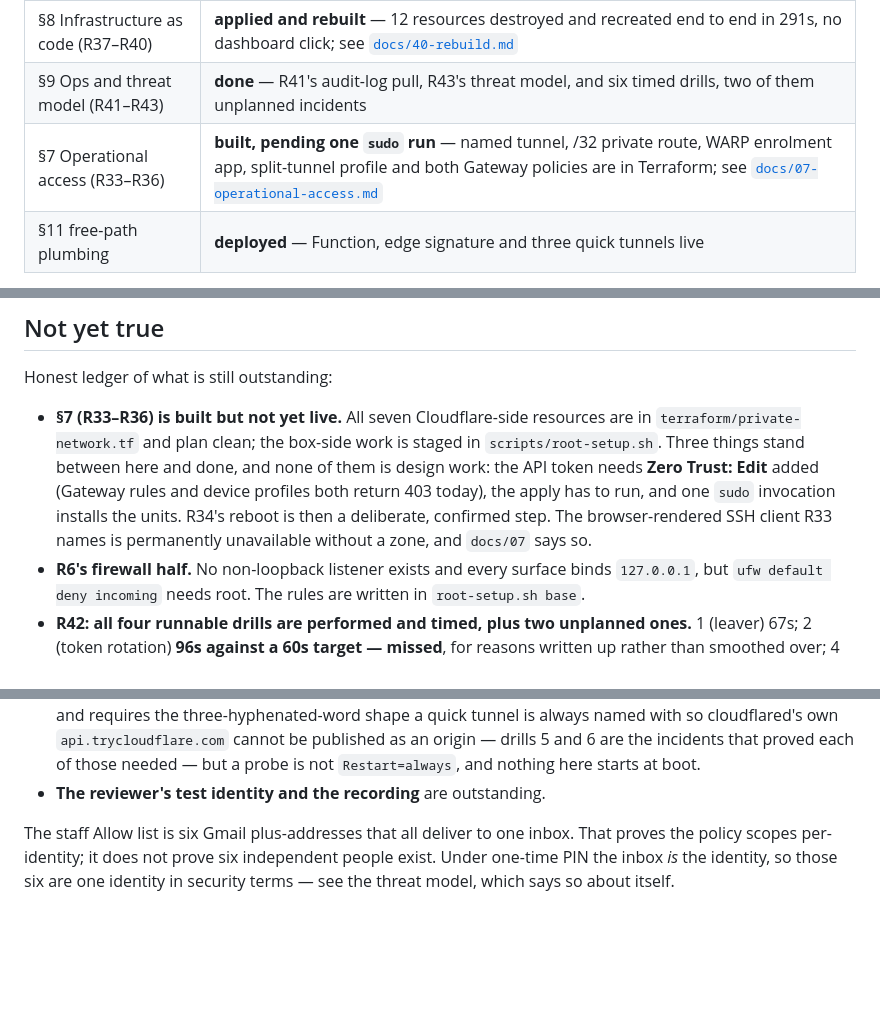
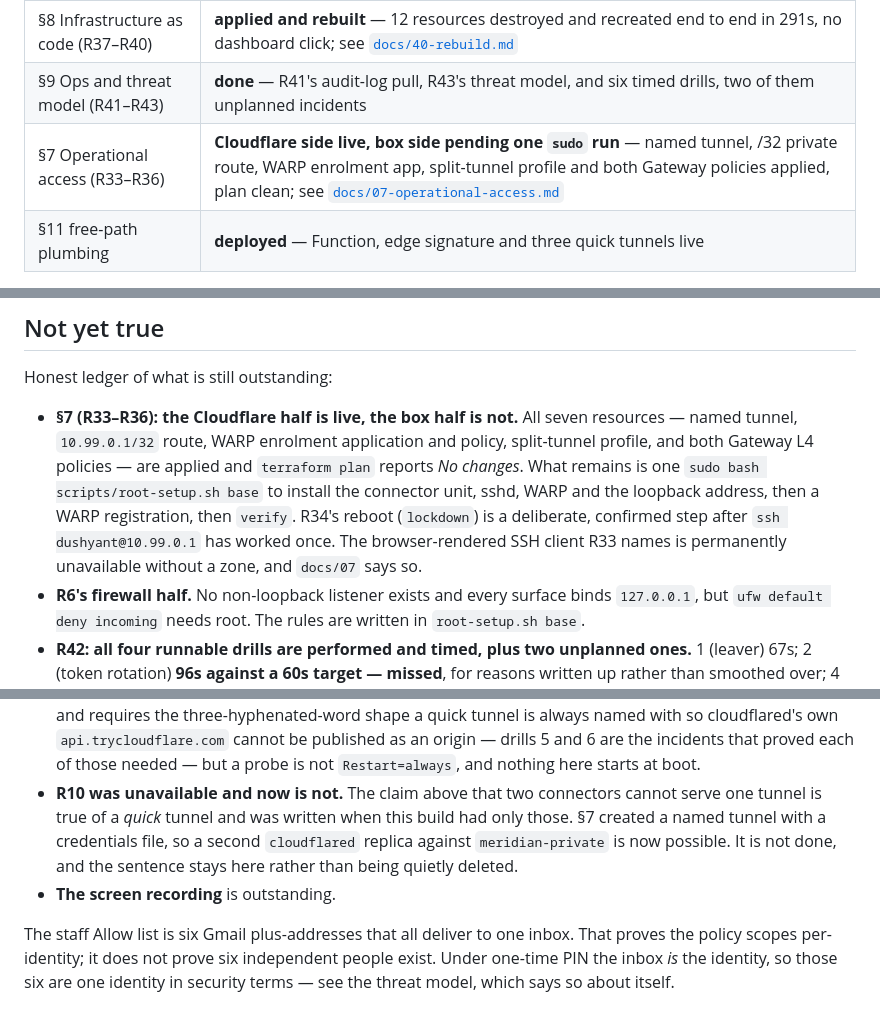
Before and after one commit to DushyantRajpurohit/meridian-build, a Markdown page: README.md, 3 parts joined by grey strips. Rendered like a GitHub page; blank space fills up the shorter version.

Commit message:
README: the §7 ledger was describing a state two commits old
The token scope and the apply are done; only the box side is outstanding. Also
records that R10 became possible when §7 created a named tunnel, rather than
deleting the sentence that said it was not.

Co-Authored-By: Claude Opus 5 <noreply@anthropic.com>
Claude-Session: https://claude.ai/code/session_01TobP5eFibvMhDgZARiWWsQ

```diff
--- a/README.md
+++ b/README.md
@@ -21,7 +21,7 @@ it and R24 has a live bypass to close, and the origin sits behind a public
 | §6 Public surface (R29–R32) | **live** — rate limit, user-agent rule and Turnstile all firing at the edge |
 | §8 Infrastructure as code (R37–R40) | **applied and rebuilt** — 12 resources destroyed and recreated end to end in 291s, no dashboard click; see [`docs/40-rebuild.md`](docs/40-rebuild.md) |
 | §9 Ops and threat model (R41–R43) | **done** — R41's audit-log pull, R43's threat model, and six timed drills, two of them unplanned incidents |
-| §7 Operational access (R33–R36) | **built, pending one `sudo` run** — named tunnel, /32 private route, WARP enrolment app, split-tunnel profile and both Gateway policies are in Terraform; see [`docs/07-operational-access.md`](docs/07-operational-access.md) |
+| §7 Operational access (R33–R36) | **Cloudflare side live, box side pending one `sudo` run** — named tunnel, /32 private route, WARP enrolment app, split-tunnel profile and both Gateway policies applied, plan clean; see [`docs/07-operational-access.md`](docs/07-operational-access.md) |
 | §11 free-path plumbing | **deployed** — Function, edge signature and three quick tunnels live |
 
 **38 tests green** on Node 24, none of which need a Cloudflare account.
@@ -370,13 +370,14 @@ TTL and no client-IP restriction (this box is on a hotspot with a changing addre
 
 Honest ledger of what is still outstanding:
 
-- **§7 (R33–R36) is built but not yet live.** All seven Cloudflare-side resources are in
-  `terraform/private-network.tf` and plan clean; the box-side work is staged in
-  `scripts/root-setup.sh`. Three things stand between here and done, and none of them is
-  design work: the API token needs **Zero Trust: Edit** added (Gateway rules and device
-  profiles both return 403 today), the apply has to run, and one `sudo` invocation installs
-  the units. R34's reboot is then a deliberate, confirmed step. The browser-rendered SSH
-  client R33 names is permanently unavailable without a zone, and `docs/07` says so.
+- **§7 (R33–R36): the Cloudflare half is live, the box half is not.** All seven resources —
+  named tunnel, `10.99.0.1/32` route, WARP enrolment application and policy, split-tunnel
+  profile, and both Gateway L4 policies — are applied and `terraform plan` reports *No
+  changes*. What remains is one `sudo bash scripts/root-setup.sh base` to install the
+  connector unit, sshd, WARP and the loopback address, then a WARP registration, then
+  `verify`. R34's reboot (`lockdown`) is a deliberate, confirmed step after `ssh
+  dushyant@10.99.0.1` has worked once. The browser-rendered SSH client R33 names is
+  permanently unavailable without a zone, and `docs/07` says so.
 - **R6's firewall half.** No non-loopback listener exists and every surface binds `127.0.0.1`,
   but `ufw default deny incoming` needs root. The rules are written in `root-setup.sh base`.
 - **R42: all four runnable drills are performed and timed, plus two unplanned ones.** 1
@@ -393,7 +394,12 @@ Honest ledger of what is still outstanding:
   quick tunnel is always named with so cloudflared's own `api.trycloudflare.com` cannot be
   published as an origin — drills 5 and 6 are the incidents that proved each of those needed —
   but a probe is not `Restart=always`, and nothing here starts at boot.
-- **The reviewer's test identity and the recording** are outstanding.
+- **R10 was unavailable and now is not.** The claim above that two connectors cannot serve one
+  tunnel is true of a *quick* tunnel and was written when this build had only those. §7 created
+  a named tunnel with a credentials file, so a second `cloudflared` replica against
+  `meridian-private` is now possible. It is not done, and the sentence stays here rather than
+  being quietly deleted.
+- **The screen recording** is outstanding.
 
 The staff Allow list is six Gmail plus-addresses that all deliver to one inbox. That proves the
 policy scopes per-identity; it does not prove six independent people exist. Under one-time PIN
```
